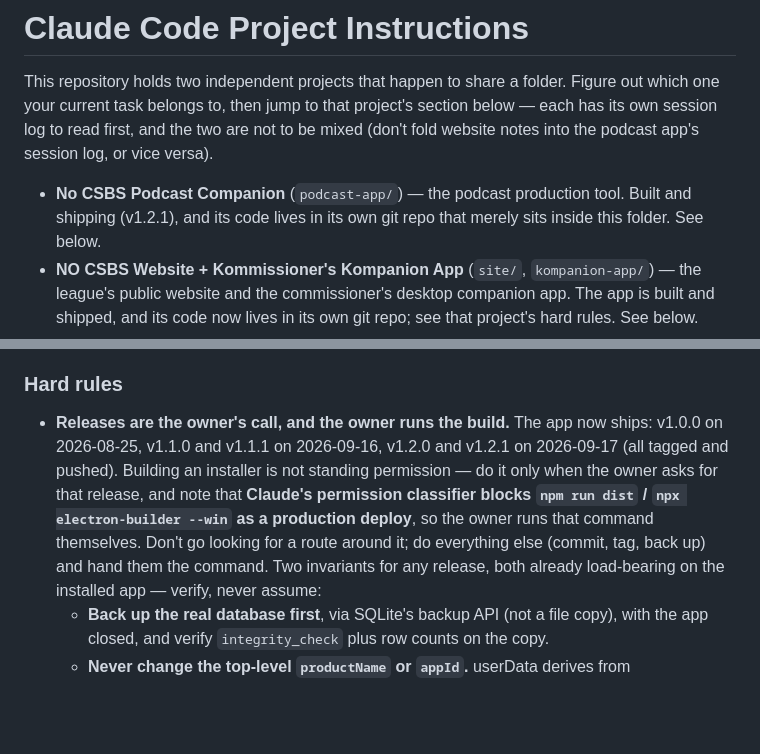
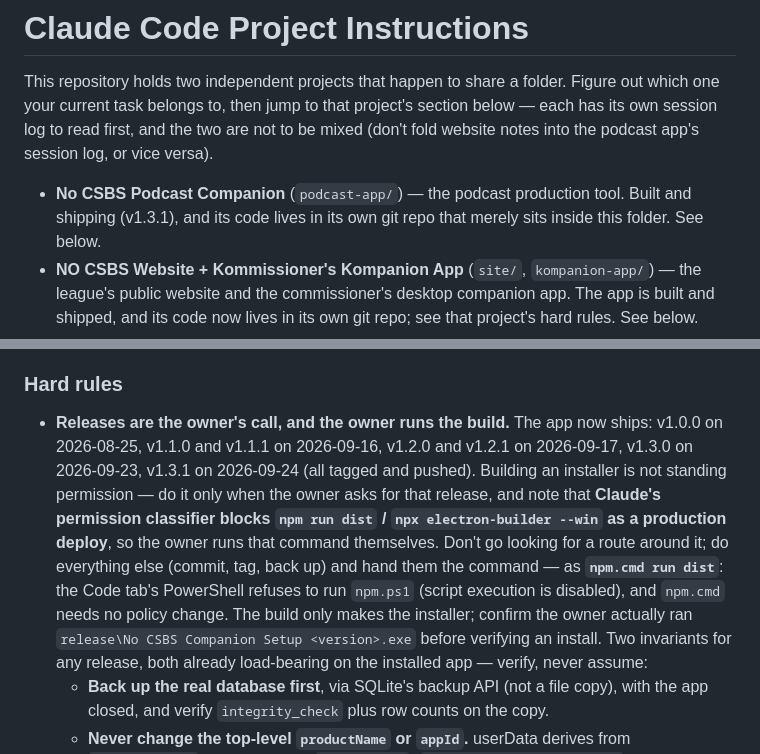
Before and after one commit to michalec12/no-csbs-website, a Markdown page: CLAUDE.md, 2 parts joined by grey strips. GitHub-like rendering; blank space fills up the shorter version.

Commit message:
Bring the podcast app's shipped versions up to v1.3.1
v1.3.0 shipped 2026-09-23 and v1.3.1 on 2026-09-24. The release rule now
hands the owner `npm.cmd run dist` — the Code tab's PowerShell refuses to
run npm.ps1 — and says to confirm the installer was actually run before
verifying an install.

Co-Authored-By: Claude Opus 5.5 <noreply@anthropic.com>

```diff
--- a/CLAUDE.md
+++ b/CLAUDE.md
@@ -7,7 +7,7 @@ the two are not to be mixed (don't fold website notes into the podcast app's
 session log, or vice versa).
 
 - **No CSBS Podcast Companion** (`podcast-app/`) — the podcast production
-  tool. Built and shipping (v1.2.1), and its code lives in its own git repo
+  tool. Built and shipping (v1.3.1), and its code lives in its own git repo
   that merely sits inside this folder. See below.
 - **NO CSBS Website + Kommissioner's Kompanion App** (`site/`,
   `kompanion-app/`) — the league's public website and the commissioner's
@@ -34,12 +34,17 @@ entry to the top of `SESSIONS.md` (newest first, follow the existing format).
 
 - **Releases are the owner's call, and the owner runs the build.** The app now
   ships: v1.0.0 on 2026-08-25, v1.1.0 and v1.1.1 on 2026-09-16, v1.2.0 and
-  v1.2.1 on 2026-09-17 (all tagged and pushed).
+  v1.2.1 on 2026-09-17, v1.3.0 on 2026-09-23, v1.3.1 on 2026-09-24 (all tagged
+  and pushed).
   Building an installer is not standing permission — do it only when the owner
   asks for that release, and note that **Claude's permission classifier blocks
   `npm run dist` / `npx electron-builder --win` as a production deploy**, so
   the owner runs that command themselves. Don't go looking for a route around
-  it; do everything else (commit, tag, back up) and hand them the command.
+  it; do everything else (commit, tag, back up) and hand them the command —
+  as **`npm.cmd run dist`**: the Code tab's PowerShell refuses to run
+  `npm.ps1` (script execution is disabled), and `npm.cmd` needs no policy
+  change. The build only makes the installer; confirm the owner actually ran
+  `release\No CSBS Companion Setup <version>.exe` before verifying an install.
   Two invariants for any release, both already load-bearing on the installed
   app — verify, never assume:
   - **Back up the real database first**, via SQLite's backup API (not a file
```
